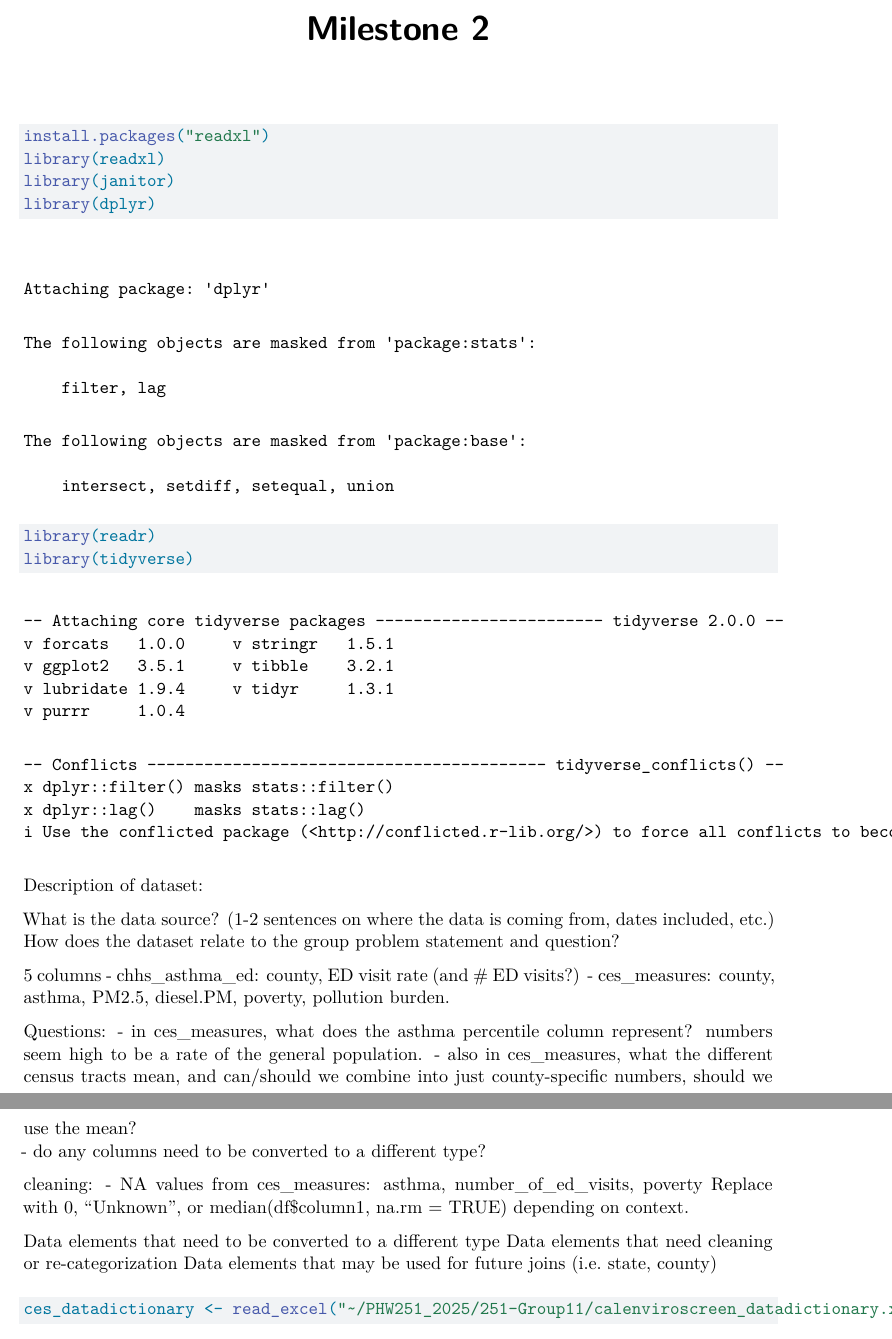
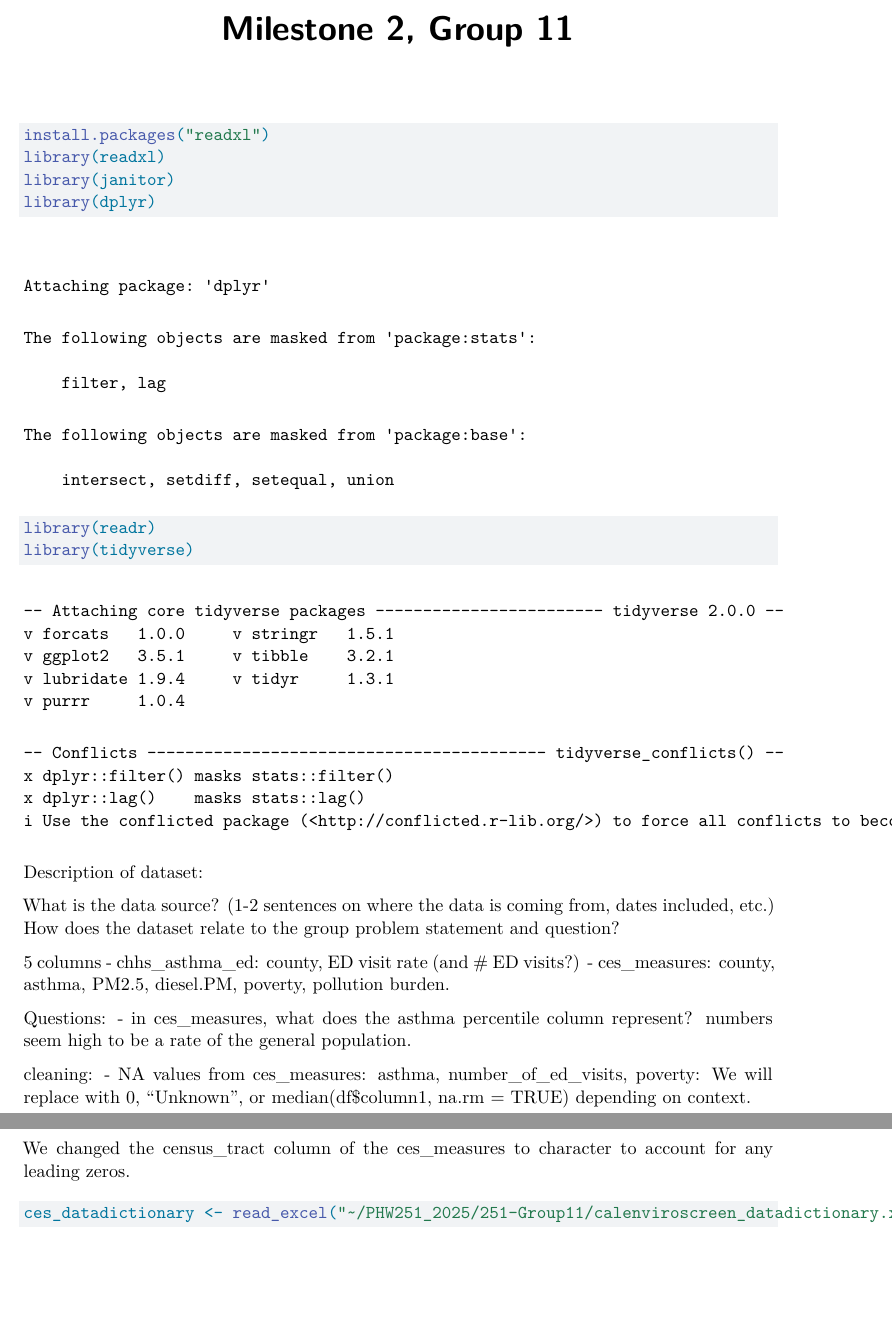
Before and after one commit to ugonneonyiah/251-Group11, a Quarto document (Milestone 2.qmd): two parts of pages 1 and 2 of 4, joined at a grey line, cut so that both start at the same text, the shorter picture padded with empty space. Rendered offline with R 4.5, knitr and Pandoc in place of Quarto, then LaTeX, with nearby package versions; some code elsewhere in the file could not run offline; column names are cleaned by a stand-in for the janitor package.

Commit message:
deleted our questions that have been answered, moved the summary of the asthma ED data to below the import of that data.

````diff
--- a/Milestone 2.qmd
+++ b/Milestone 2.qmd
@@ -1,5 +1,5 @@
 ---
-title: "Milestone 2"
+title: "Milestone 2, Group 11"
 format: pdf
 editor: visual
 ---
@@ -18,14 +18,14 @@ Description of dataset:
 
 What is the data source? (1-2 sentences on where the data is coming from, dates included, etc.) How does the dataset relate to the group problem statement and question?
 
+
 5 columns - chhs_asthma_ed: county, ED visit rate (and \# ED visits?) - ces_measures: county, asthma, PM2.5, diesel.PM, poverty, pollution burden.
 
-Questions: - in ces_measures, what does the asthma percentile column represent? numbers seem high to be a rate of the general population. - also in ces_measures, what the different census tracts mean, and can/should we combine into just county-specific numbers, should we use the mean?\
-- do any columns need to be converted to a different type?
+Questions: - in ces_measures, what does the asthma percentile column represent? numbers seem high to be a rate of the general population.
 
-cleaning: - NA values from ces_measures: asthma, number_of_ed_visits, poverty Replace with 0, "Unknown", or median(df\$column1, na.rm = TRUE) depending on context.
+cleaning: - NA values from ces_measures: asthma, number_of_ed_visits, poverty: We will replace with 0, "Unknown", or median(df\$column1, na.rm = TRUE) depending on context.
 
-Data elements that need to be converted to a different type Data elements that need cleaning or re-categorization Data elements that may be used for future joins (i.e. state, county)
+We changed the census_tract column of the ces_measures to character to account for any leading zeros.
 
 ```{r}
 
````
Also changed, not shown: Milestone 2.qmd (10 more changed lines).
